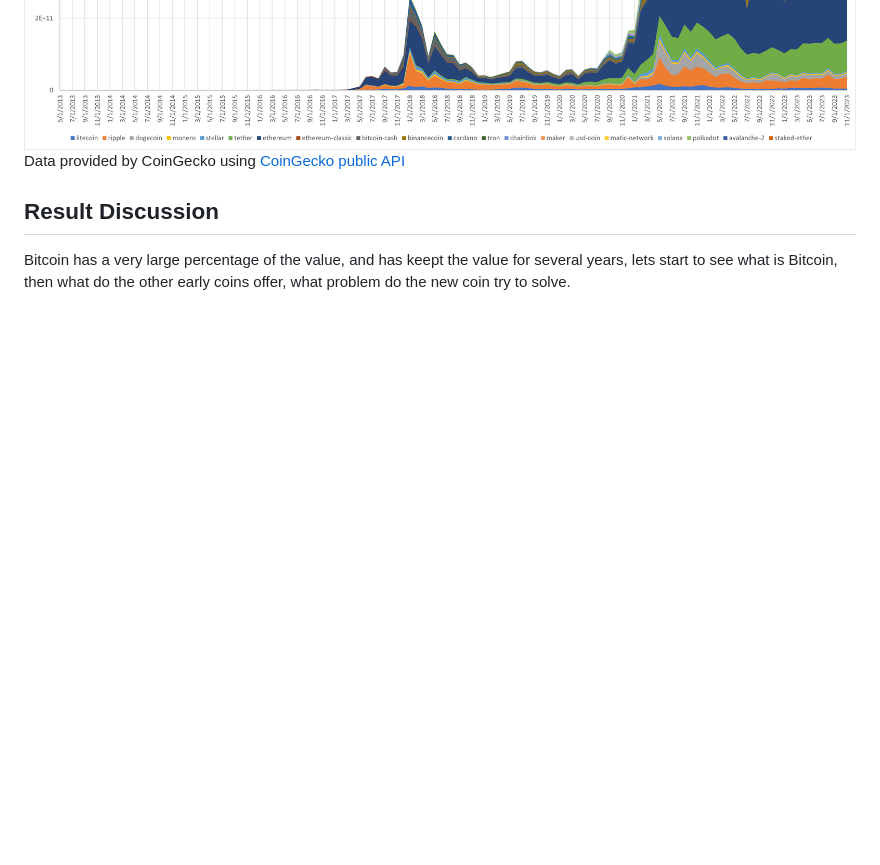
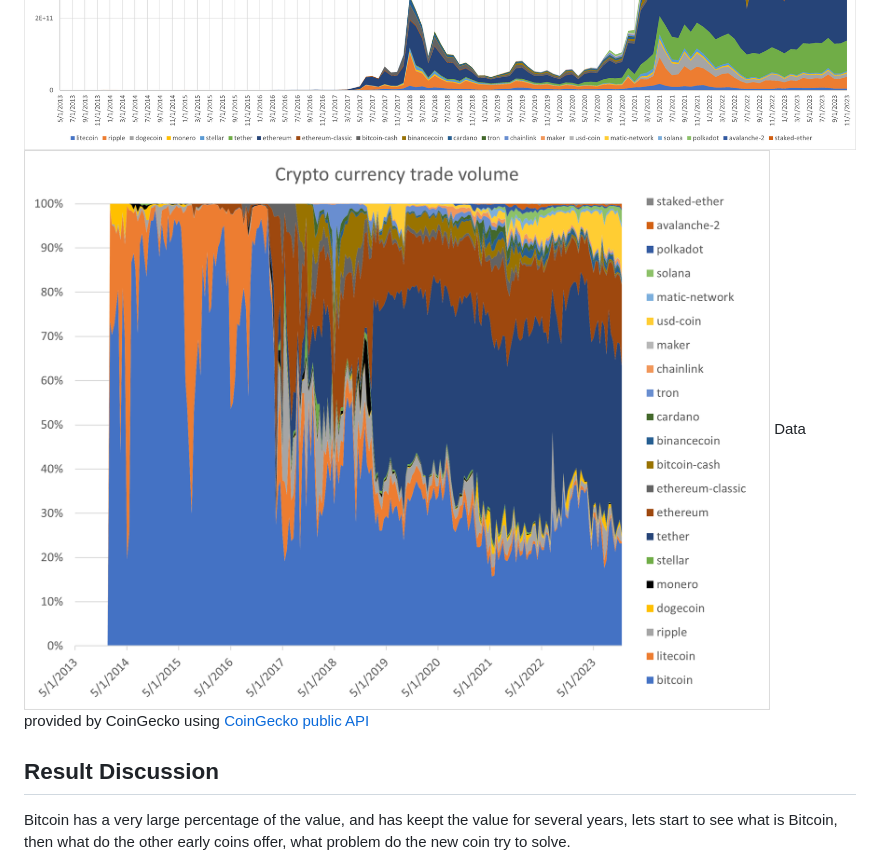
Before and after one commit to buildcomplete/crypto-capex-timeline-explorer, a Markdown page: readme.md, the part around the change. GitHub-like rendering; blank space fills up the shorter version.

Commit message:
Included diagram of trade volume

```diff
--- a/readme.md
+++ b/readme.md
@@ -8,6 +8,7 @@ This readme was used for prototyping all the code, later functions was moved to
 ![Market cap ratio all coins](plots/market_cap_ratio_all.png)
 ![Market cap ratio alt coins](plots/market_cap_ratio_alt_coins.png)
 ![Market cap alt coins](plots/market_cap_alt_coins.png)
+![Trade volume](plots/crypto_currency_trade_volume.png)
 Data provided by CoinGecko using [CoinGecko public API ](https://www.coingecko.com/api/documentation)
 
 ## Result Discussion
```
